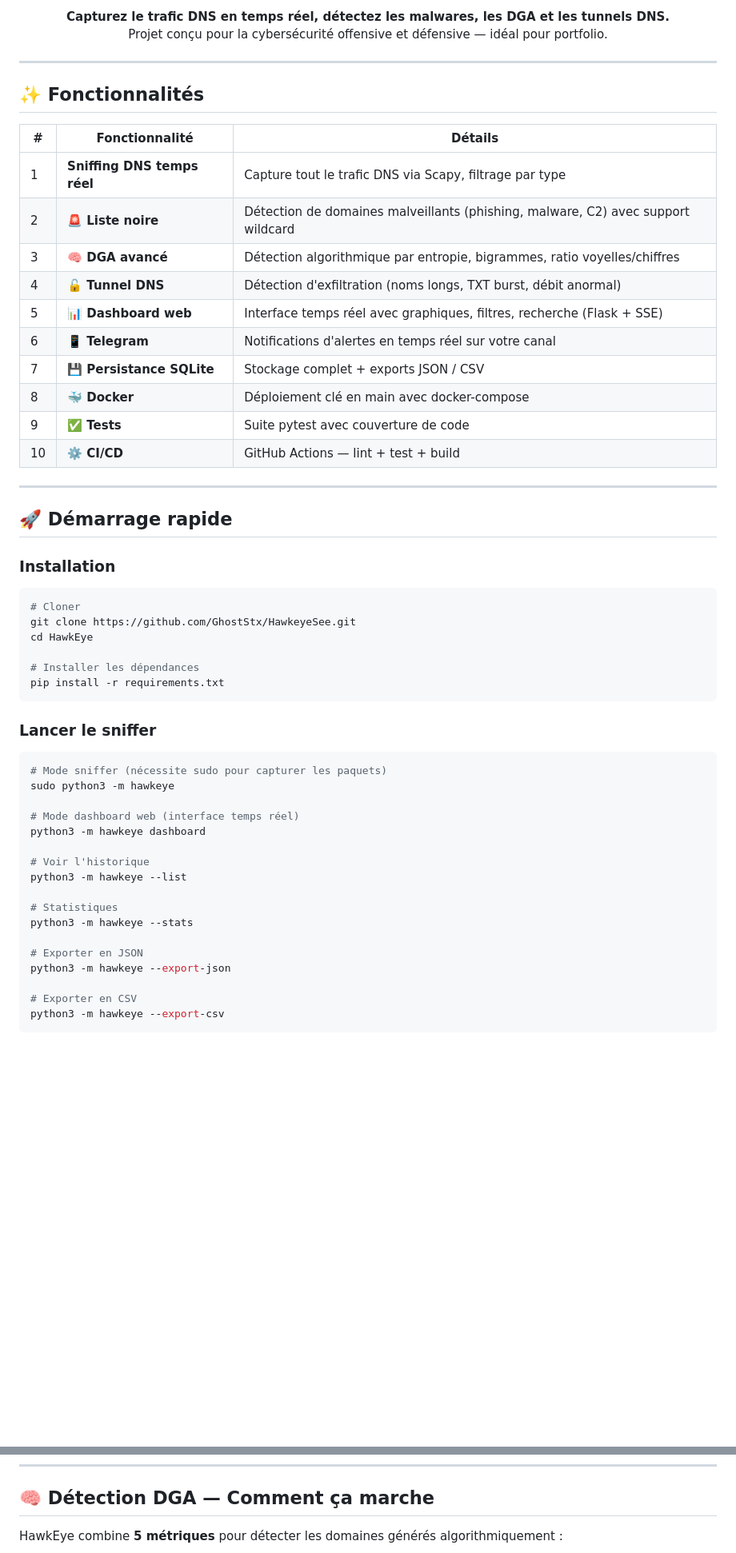
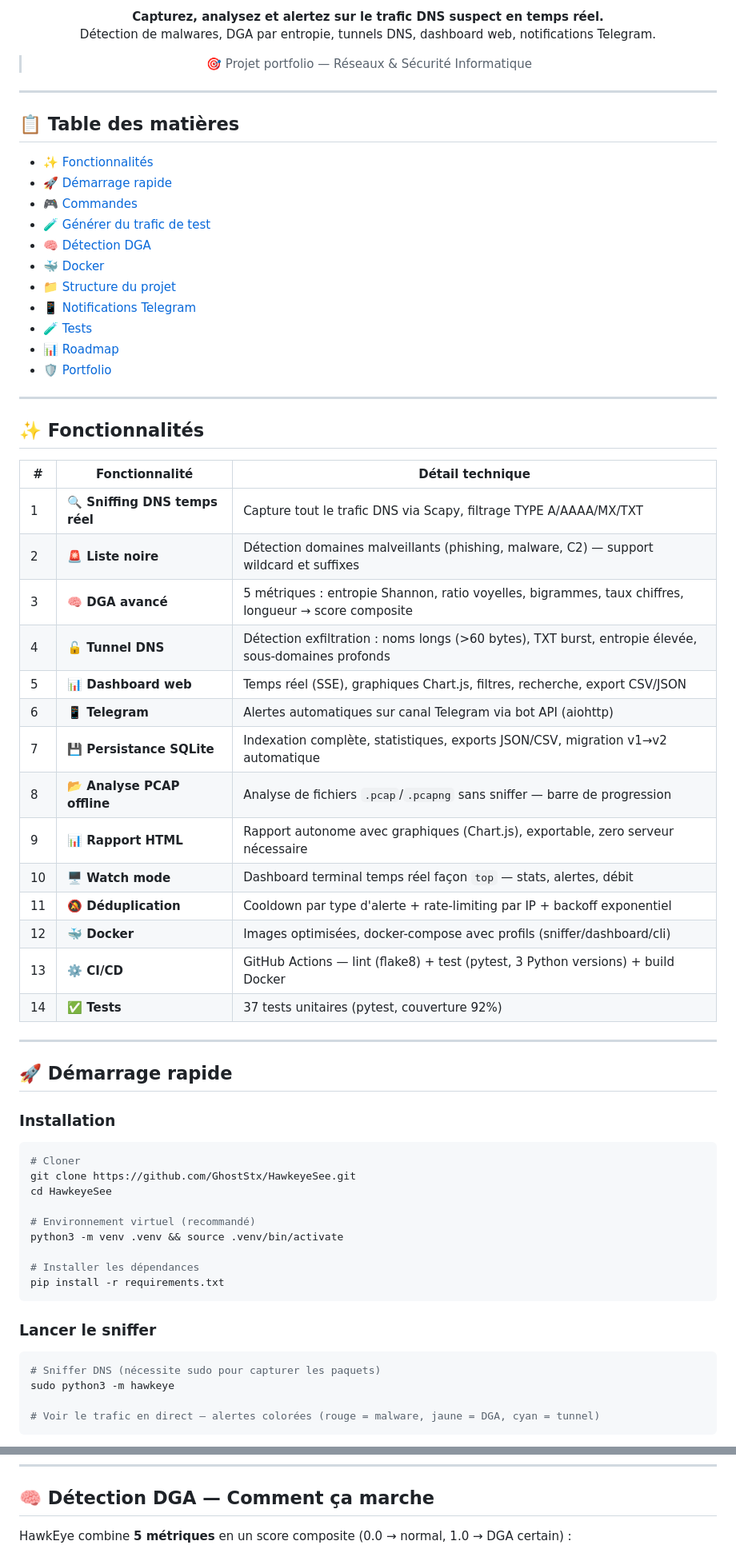
Before and after one commit to GhostStx/HawkeyeSee, a Markdown page: README.md, 2 parts joined by grey strips. Shown at 80% size. Drawn GitHub-style; blank space fills up the shorter version.

````diff
--- a/README.md
+++ b/README.md
@@ -13,25 +15,47 @@
 
-**Capturez le trafic DNS en temps réel, détectez les malwares, les DGA et les tunnels DNS.**
-Projet conçu pour la cybersécurité offensive et défensive — idéal pour portfolio.
+**Capturez, analysez et alertez sur le trafic DNS suspect en temps réel.**
+Détection de malwares, DGA par entropie, tunnels DNS, dashboard web, notifications Telegram.
+
+> 🎯 Projet portfolio — Réseaux & Sécurité Informatique
 
 </div>
 
 ---
 
+## 📋 Table des matières
+
+- [✨ Fonctionnalités](#-fonctionnalités)
+- [🚀 Démarrage rapide](#-démarrage-rapide)
+- [🎮 Commandes](#-commandes)
+- [🧪 Générer du trafic de test](#-générer-du-trafic-de-test)
+- [🧠 Détection DGA](#-détection-dga--comment-ça-marche)
+- [🐳 Docker](#-docker)
+- [📁 Structure du projet](#-structure-du-projet)
+- [📱 Notifications Telegram](#-notifications-telegram)
+- [🧪 Tests](#-tests)
+- [📊 Roadmap](#-roadmap)
+- [🛡️ Portfolio](#️-pourquoi-ce-projet-sur-mon-cv)
+
+---
+
 ## ✨ Fonctionnalités
 
-| # | Fonctionnalité | Détails |
-|---|----------------|---------|
-| 1 | **Sniffing DNS temps réel** | Capture tout le trafic DNS via Scapy, filtrage par type |
-| 2 | **🚨 Liste noire** | Détection de domaines malveillants (phishing, malware, C2) avec support wildcard |
-| 3 | **🧠 DGA avancé** | Détection algorithmique par entropie, bigrammes, ratio voyelles/chiffres |
-| 4 | **🔓 Tunnel DNS** | Détection d'exfiltration (noms longs, TXT burst, débit anormal) |
-| 5 | **📊 Dashboard web** | Interface temps réel avec graphiques, filtres, recherche (Flask + SSE) |
-| 6 | **📱 Telegram** | Notifications d'alertes en temps réel sur votre canal |
-| 7 | **💾 Persistance SQLite** | Stockage complet + exports JSON / CSV |
-| 8 | **🐳 Docker** | Déploiement clé en main avec docker-compose |
-| 9 | **✅ Tests** | Suite pytest avec couverture de code |
-| 10 | **⚙️ CI/CD** | GitHub Actions — lint + test + build |
+| # | Fonctionnalité | Détail technique |
+|---|----------------|------------------|
+| 1 | **🔍 Sniffing DNS temps réel** | Capture tout le trafic DNS via Scapy, filtrage TYPE A/AAAA/MX/TXT |
+| 2 | **🚨 Liste noire** | Détection domaines malveillants (phishing, malware, C2) — support wildcard et suffixes |
+| 3 | **🧠 DGA avancé** | 5 métriques : entropie Shannon, ratio voyelles, bigrammes, taux chiffres, longueur → score composite |
+| 4 | **🔓 Tunnel DNS** | Détection exfiltration : noms longs (>60 bytes), TXT burst, entropie élevée, sous-domaines profonds |
+| 5 | **📊 Dashboard web** | Temps réel (SSE), graphiques Chart.js, filtres, recherche, export CSV/JSON |
+| 6 | **📱 Telegram** | Alertes automatiques sur canal Telegram via bot API (aiohttp) |
+| 7 | **💾 Persistance SQLite** | Indexation complète, statistiques, exports JSON/CSV, migration v1→v2 automatique |
+| 8 | **📂 Analyse PCAP offline** | Analyse de fichiers `.pcap`/`.pcapng` sans sniffer — barre de progression |
+| 9 | **📊 Rapport HTML** | Rapport autonome avec graphiques (Chart.js), exportable, zero serveur nécessaire |
+| 10 | **🖥️ Watch mode** | Dashboard terminal temps réel façon `top` — stats, alertes, débit |
+| 11 | **🔕 Déduplication** | Cooldown par type d'alerte + rate-limiting par IP + backoff exponentiel |
+| 12 | **🐳 Docker** | Images optimisées, docker-compose avec profils (sniffer/dashboard/cli) |
+| 13 | **⚙️ CI/CD** | GitHub Actions — lint (flake8) + test (pytest, 3 Python versions) + build Docker |
+| 14 | **✅ Tests** | 37 tests unitaires (pytest, couverture 92%) |
 
 ---
 
@@ -42,7 +66,10 @@ Projet conçu pour la cybersécurité offensive et défensive — idéal pour po
 ```bash
 # Cloner
 git clone https://github.com/GhostStx/HawkeyeSee.git
-cd HawkEye
+cd HawkeyeSee
+
+# Environnement virtuel (recommandé)
+python3 -m venv .venv && source .venv/bin/activate
 
 # Installer les dépendances
 pip install -r requirements.txt
@@ -51,22 +78,9 @@ pip install -r requirements.txt
 ### Lancer le sniffer
 
 ```bash
-# Mode sniffer (nécessite sudo pour capturer les paquets)
+# Sniffer DNS (nécessite sudo pour capturer les paquets)
 sudo python3 -m hawkeye
 
-# Mode dashboard web (interface temps réel)
-python3 -m hawkeye dashboard
-
-# Voir l'historique
-python3 -m hawkeye --list
-
-# Statistiques
-python3 -m hawkeye --stats
-
-# Exporter en JSON
-python3 -m hawkeye --export-json
-
-# Exporter en CSV
-python3 -m hawkeye --export-csv
+# Voir le trafic en direct — alertes colorées (rouge = malware, jaune = DGA, cyan = tunnel)
 ```
 
@@ -114,5 +148,5 @@ for i in {1..15}; do nslookup -type=TXT test$i.exfil.com 1.1.1.1; done
 
 ## 🧠 Détection DGA — Comment ça marche
 
-HawkEye combine **5 métriques** pour détecter les domaines générés algorithmiquement :
+HawkEye combine **5 métriques** en un score composite (0.0 → normal, 1.0 → DGA certain) :
 
````
Also changed, not shown: other parts of README.md (+181 -102 lines).
